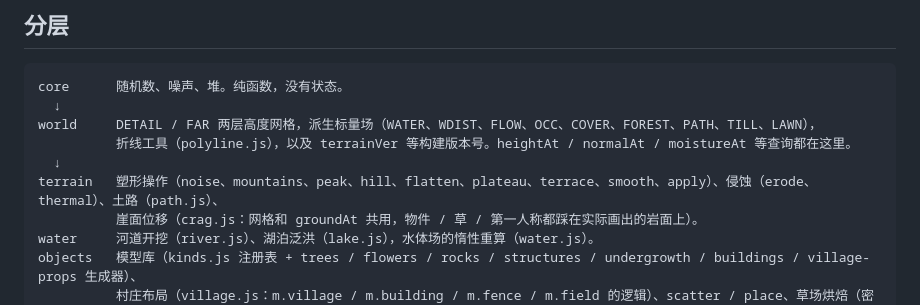
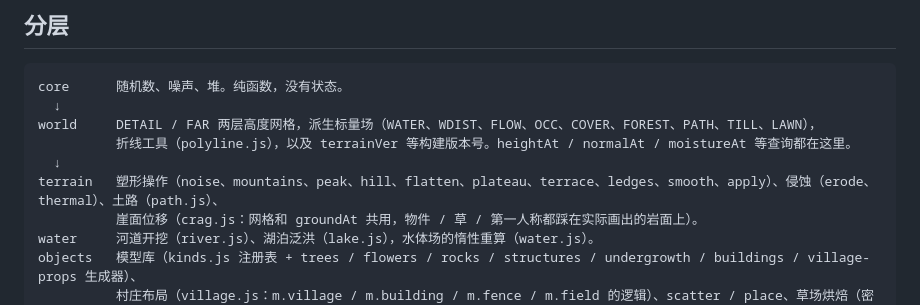
Before and after one commit to ssochi/land, a Markdown page: docs/architecture.md, the part around the change. GitHub-like rendering.

```diff
--- a/docs/architecture.md
+++ b/docs/architecture.md
@@ -8,7 +8,7 @@ core      随机数、噪声、堆。纯函数，没有状态。
 world     DETAIL / FAR 两层高度网格，派生标量场（WATER、WDIST、FLOW、OCC、COVER、FOREST、PATH、TILL、LAWN），
           折线工具（polyline.js），以及 terrainVer 等构建版本号。heightAt / normalAt / moistureAt 等查询都在这里。
   ↓
-terrain   塑形操作（noise、mountains、peak、hill、flatten、plateau、terrace、smooth、apply）、侵蚀（erode、thermal）、土路（path.js）、
+terrain   塑形操作（noise、mountains、peak、hill、flatten、plateau、terrace、ledges、smooth、apply）、侵蚀（erode、thermal）、土路（path.js）、
           崖面位移（crag.js：网格和 groundAt 共用，物件 / 草 / 第一人称都踩在实际画出的岩面上）。
 water     河道开挖（river.js）、湖泊泛洪（lake.js），水体场的惰性重算（water.js）。
 objects   模型库（kinds.js 注册表 + trees / flowers / rocks / structures / undergrowth / buildings / village-props 生成器）、
```
Also changed, not shown: README.md (+11 -7 lines), docs/stylization.md (+19 -2 lines), docs/maps/hateno.jpg, 4 other files.
